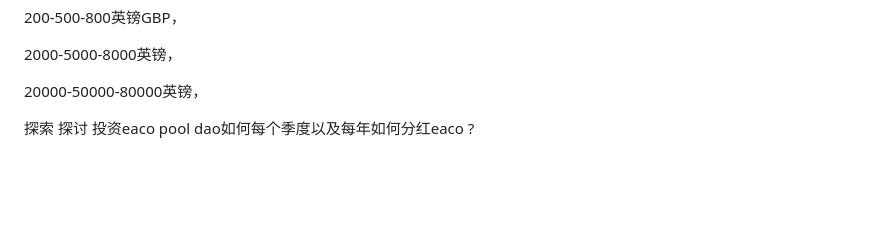
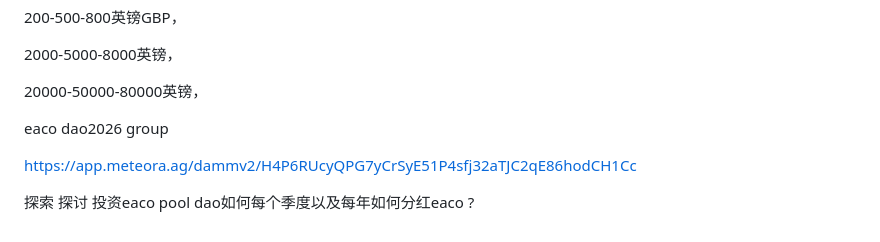
Before and after one commit to ucoingroup/eacoweb3-2026, a Markdown page: England-eaco-gruop2026.md, the part around the change. Rendered like a GitHub page; blank space fills up the shorter version.

```diff
--- a/England-eaco-gruop2026.md
+++ b/England-eaco-gruop2026.md
@@ -211,4 +211,9 @@ https://orbmarkets.io/token/DqfoyZH96RnvZusSp3Cdncjpyp3C74ZmJzGhjmHnDHRH
 
 20000-50000-80000英镑，
 
+
+eaco dao2026 group
+
+https://app.meteora.ag/dammv2/H4P6RUcyQPG7yCrSyE51P4sfj32aTJC2qE86hodCH1Cc
+
 探索 探讨 投资eaco pool dao如何每个季度以及每年如何分红eaco ?
```
